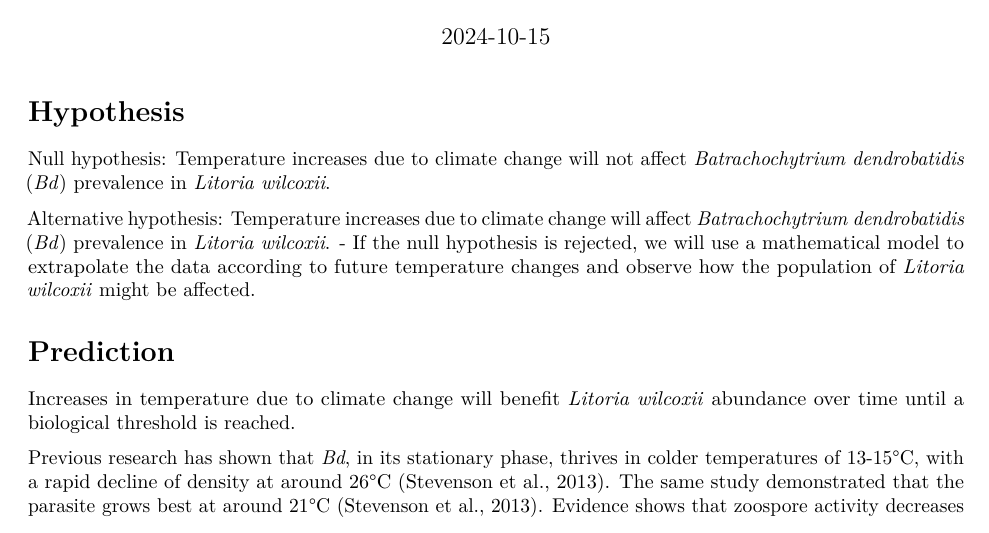
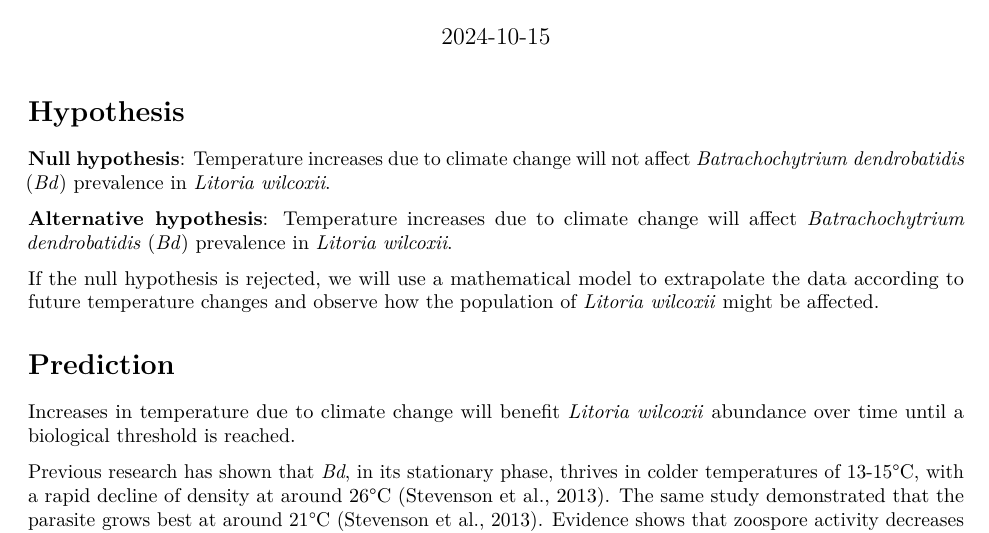
Before and after one commit to EEB313/2024-GroupD, an R Markdown document (Project Proposal.Rmd): part of page 1 of 2, cut so that both start at the same text. Rendered offline with R 4.5, knitr and Pandoc, then LaTeX, with nearby package versions.

Commit message:
formating changes

```diff
--- a/Project Proposal.Rmd
+++ b/Project Proposal.Rmd
@@ -7,10 +7,11 @@ output: pdf_document
 
 # Hypothesis
 
-Null hypothesis: Temperature increases due to climate change will not affect *Batrachochytrium dendrobatidis* (*Bd*) prevalence in *Litoria wilcoxii*.
+**Null hypothesis**: Temperature increases due to climate change will not affect *Batrachochytrium dendrobatidis* (*Bd*) prevalence in *Litoria wilcoxii*.
 
-Alternative hypothesis: Temperature increases due to climate change will affect *Batrachochytrium dendrobatidis* (*Bd*) prevalence in *Litoria wilcoxii*.
-- If the null hypothesis is rejected, we will use a mathematical model to extrapolate the data according to future temperature changes and observe how the population of *Litoria wilcoxii* might be affected.
+**Alternative hypothesis**: Temperature increases due to climate change will affect *Batrachochytrium dendrobatidis* (*Bd*) prevalence in *Litoria wilcoxii*.
+
+If the null hypothesis is rejected, we will use a mathematical model to extrapolate the data according to future temperature changes and observe how the population of *Litoria wilcoxii* might be affected.
 
 # Prediction
 
```
